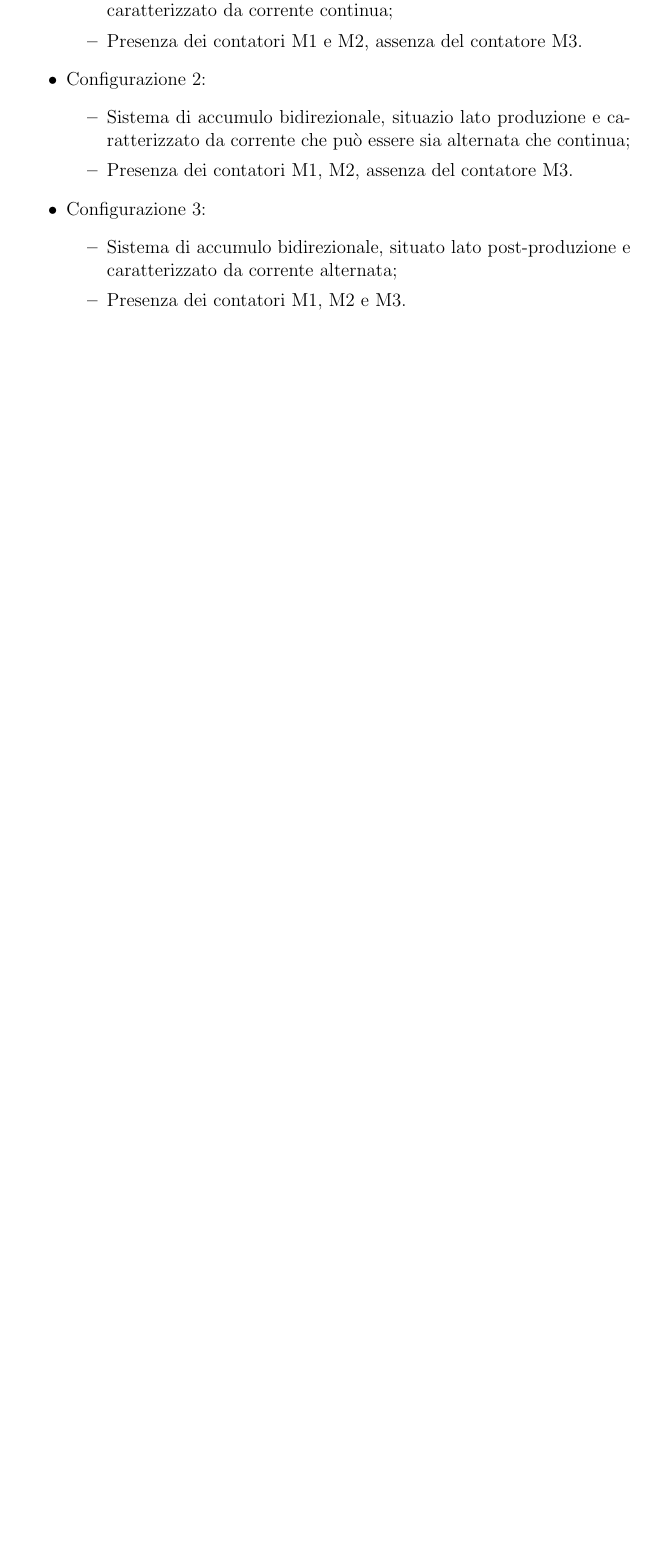
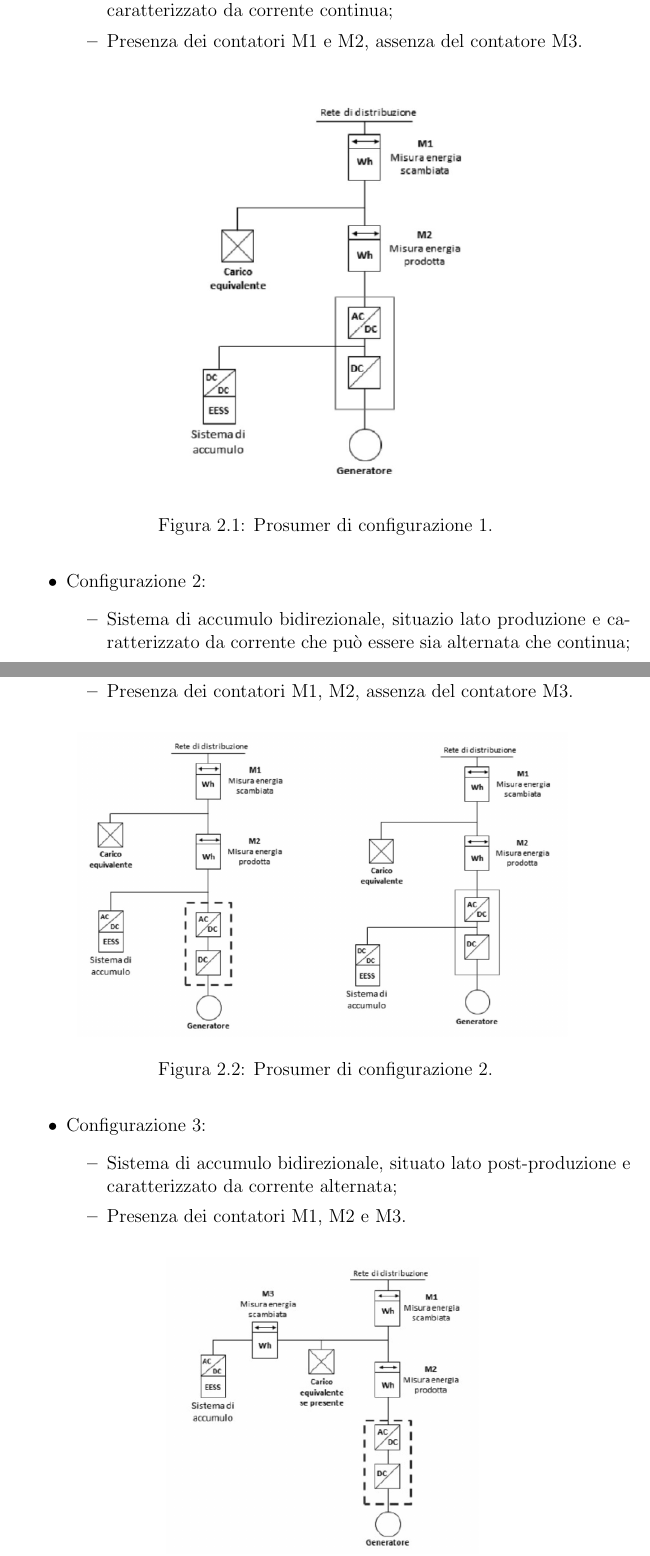
Before and after one commit to 19eddie/Prosumer, a LaTeX document (docs/report.tex, which reads docs/sections/sec02.tex): part of page 5 of 16 before the commit and two parts of pages 5 and 6 of 17 after it, the two joined at a grey line, cut so that both start at the same text, the shorter picture padded with empty space. Compiled offline with pdfLaTeX.

Commit message:
docs: add config images

```diff
--- a/docs/sections/sec02.tex
+++ b/docs/sections/sec02.tex
@@ -30,16 +30,34 @@ In base alla configurazione (descritta in seguito), l'impianto può avere due o
               \item Sistema di accumulo monodirezionale, situato lato produzione e caratterizzato da corrente continua;
               \item Presenza dei contatori M1 e M2, assenza del contatore M3.
           \end{itemize}
+          \begin{figure}[H]
+              \centering
+              \includegraphics[width=7cm]{images/config01.png}
+              \caption{Prosumer di configurazione 1.}
+              \label{fig:Prosumer_configurazione_1}
+          \end{figure}
     \item Configurazione 2:
           \begin{itemize}
               \item Sistema di accumulo bidirezionale, situazio lato produzione e caratterizzato da corrente che può essere sia alternata che continua;
               \item Presenza dei contatori M1, M2, assenza del contatore M3.
           \end{itemize}
+          \begin{figure}[H]
+            \centering
+            \includegraphics[width=11cm]{images/config02.png}
+            \caption{Prosumer di configurazione 2.}
+            \label{fig:Prosumer_configurazione_2}
+        \end{figure}
     \item Configurazione 3:
           \begin{itemize}
               \item Sistema di accumulo bidirezionale, situato lato post-produzione e caratterizzato da corrente alternata;
               \item Presenza dei contatori M1, M2 e M3.
           \end{itemize}
+          \begin{figure}[H]
+            \centering
+            \includegraphics[width=7cm]{images/config03.png}
+            \caption{Prosumer di configurazione 3.}
+            \label{fig:Prosumer_configurazione_}
+        \end{figure}
 \end{itemize}
 
 \section{Classi}
```
